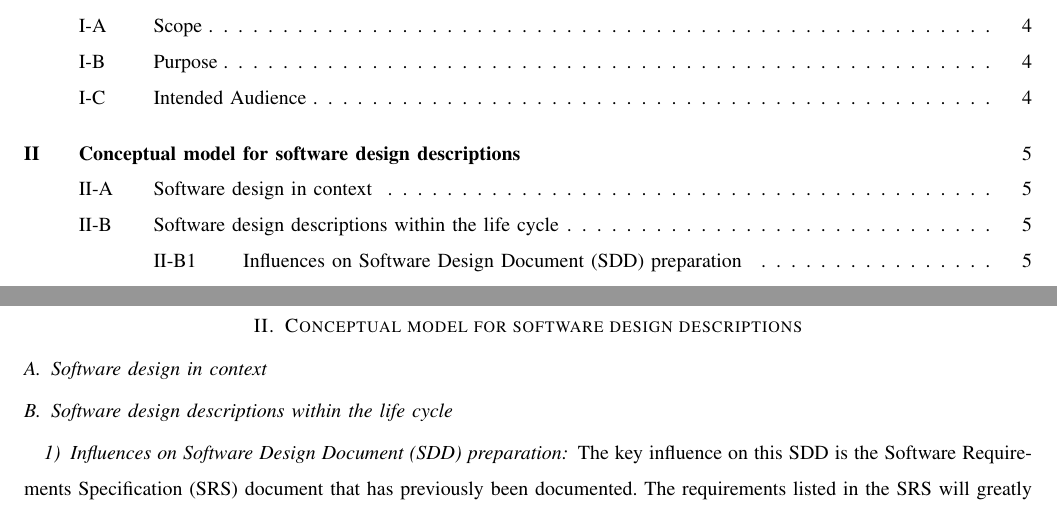
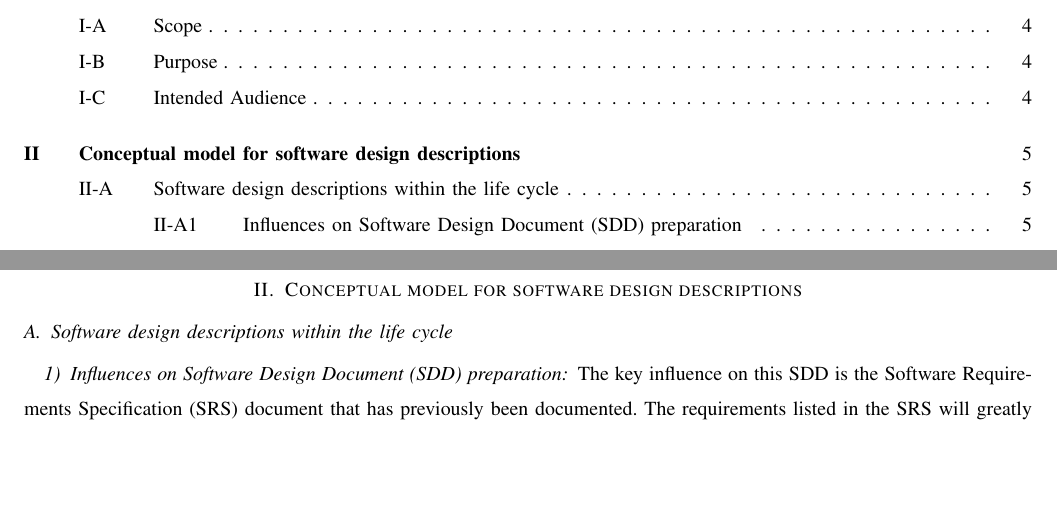
Before and after one commit to Maxdimm/Capstone-group-62, a LaTeX paper (design/design.tex): two parts of pages 2 and 5 of 12, joined at a grey line, cut so that both start at the same text, the shorter picture padded with empty space. Compiled offline with pdfLaTeX; a missing font is replaced by an installed copy or a similar font; a LaTeX package or settings file that is missing is left out.

Commit message:
Removed unneeded subsection

```diff
--- a/design/design.tex
+++ b/design/design.tex
@@ -116,8 +116,6 @@
 
 
 	\section{Conceptual model for software design descriptions}
-
-		\subsection{Software design in context}
 
 		\subsection{Software design descriptions within the life cycle}
 
```
